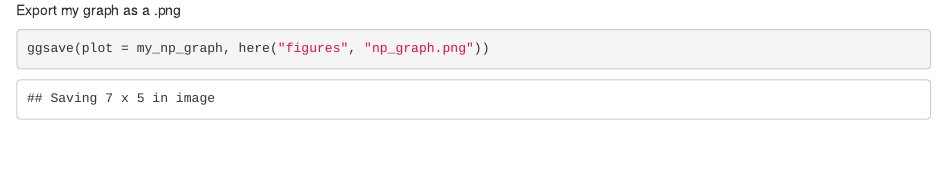
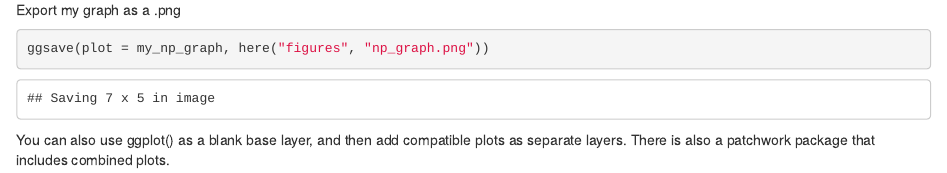
Before and after one commit to ngaij/r-workshop, an R Markdown document (plots-ggplot.Rmd): the page in a window 1100 px wide, from 7590 px down. Rendered offline with R 4.5, knitr and Pandoc, with nearby package versions.

Commit message:
Add comments about how to combine plots (either programmatically or referring to addl packages).

````diff
--- a/plots-ggplot.Rmd
+++ b/plots-ggplot.Rmd
@@ -160,3 +160,6 @@ Export my graph as a .png
 ```{r}
 ggsave(plot = my_np_graph, here("figures", "np_graph.png"))
 ```
+
+You can also use ggplot() as a blank base layer, and then add compatible plots as separate layers.
+There is also a patchwork package that includes combined plots.
````
